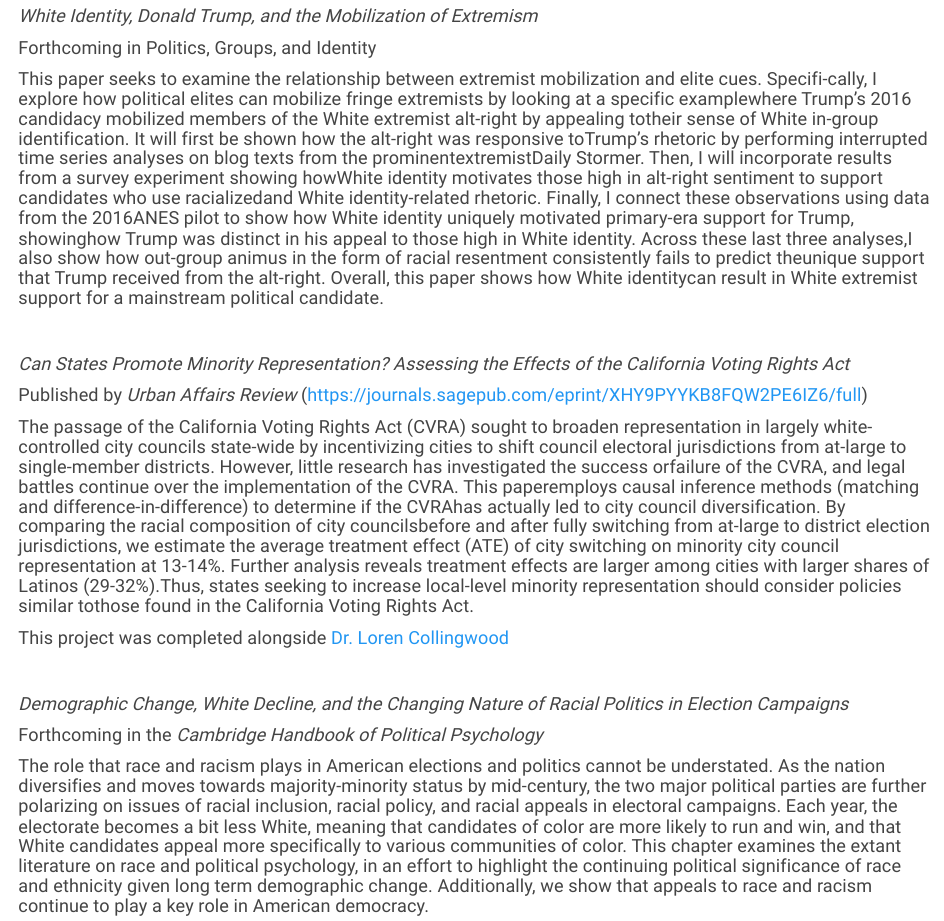
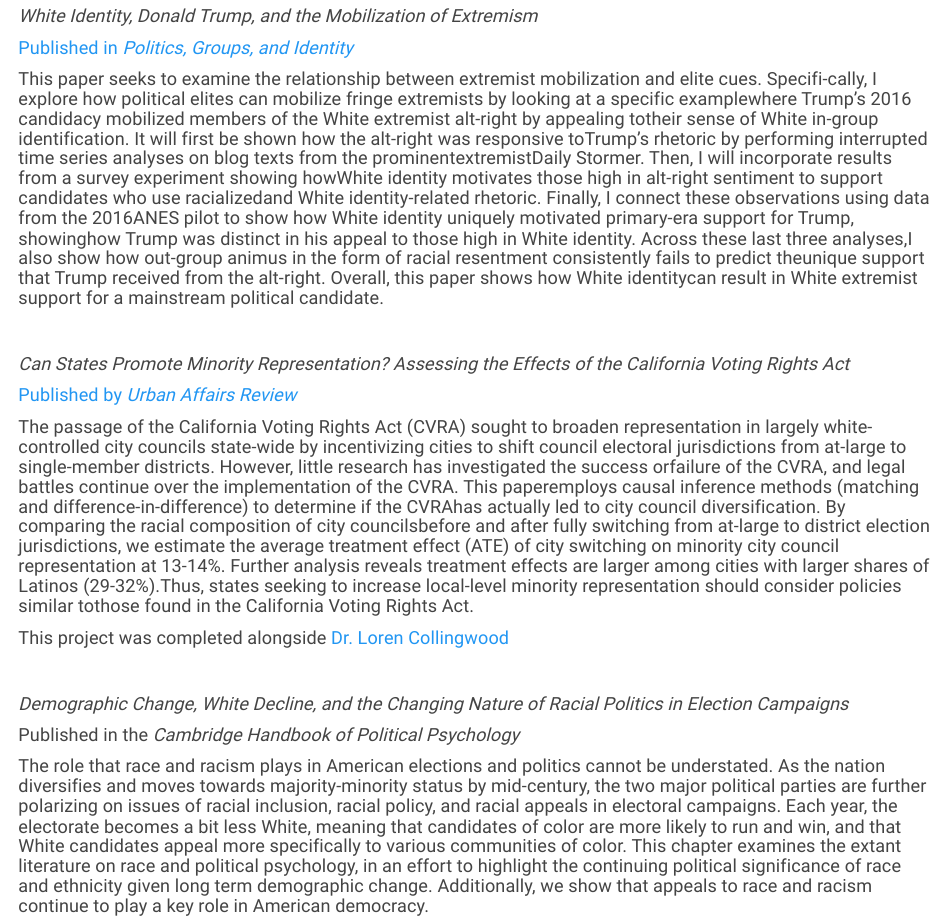
Before and after one commit to SeanDLong/SeanDLong.github.io, an R Markdown document (publications.Rmd): the page in a window 1100 px wide, from 370 px down. Rendered offline with R 4.5, knitr and Pandoc, with nearby package versions; a font, style sheet, LaTeX package, included part or bibliography that could not be used is replaced or left out.

Commit message:
Second 3/16 commit

```diff
--- a/publications.Rmd
+++ b/publications.Rmd
@@ -14,20 +14,20 @@
 #
 
 #### <i> White Identity, Donald Trump, and the Mobilization of Extremism </i>
-#### Forthcoming in Politics, Groups, and Identity
+#### [Published in <i>Politics, Groups, and Identity</i>](images/whiteextremism.pdf)
 #### This paper seeks to examine the relationship between extremist mobilization and elite cues. Specifi-cally, I explore how political elites can mobilize fringe extremists by looking at a specific examplewhere Trump’s 2016 candidacy mobilized members of the White extremist alt-right by appealing totheir sense of White in-group identification. It will first be shown how the alt-right was responsive toTrump’s rhetoric by performing interrupted time series analyses on blog texts from the prominentextremistDaily Stormer.  Then, I will incorporate results from a survey experiment showing howWhite identity motivates those high in alt-right sentiment to support candidates who use racializedand White identity-related rhetoric. Finally, I connect these observations using data from the 2016ANES pilot to show how White identity uniquely motivated primary-era support for Trump, showinghow Trump was distinct in his appeal to those high in White identity. Across these last three analyses,I also show how out-group animus in the form of racial resentment consistently fails to predict theunique support that Trump received from the alt-right. Overall, this paper shows how White identitycan result in White extremist support for a mainstream political candidate.
 ####
 ####
 ####
 #### <i> Can States Promote Minority Representation? Assessing the Effects of the California Voting Rights Act </i>
-#### Published by <i> Urban Affairs Review </i> (https://journals.sagepub.com/eprint/XHY9PYYKB8FQW2PE6IZ6/full)
+#### [Published by<i> Urban Affairs Review</i>](images/cvrapaper.pdf)
 #### The passage of the California Voting Rights Act (CVRA) sought to broaden representation in largely white-controlled city councils state-wide by incentivizing cities to shift council electoral jurisdictions from at-large to single-member districts.  However, little research has investigated the success orfailure of the CVRA, and legal battles continue over the implementation of the CVRA. This paperemploys causal inference methods (matching and difference-in-difference) to determine if the CVRAhas actually led to city council diversification. By comparing the racial composition of city councilsbefore and after fully switching from at-large to district election jurisdictions, we estimate the average treatment effect (ATE) of city switching on minority city council representation at 13-14%. Further analysis reveals treatment effects are larger among cities with larger shares of Latinos (29-32%).Thus, states seeking to increase local-level minority representation should consider policies similar tothose found in the California Voting Rights Act.
 #### This project was completed alongside [Dr. Loren Collingwood](https://www.collingwoodresearch.com/)
 ####
 ####
 ####
 #### <i> Demographic Change, White Decline, and the Changing Nature of Racial Politics in Election Campaigns </i>
-#### Forthcoming in the <i> Cambridge Handbook of Political Psychology </i>
+#### Published in the <i> Cambridge Handbook of Political Psychology </i>
 #### The role that race and racism plays in American elections and politics cannot be understated. As the nation diversifies and moves towards majority-minority status by mid-century, the two major political parties are further polarizing on issues of racial inclusion, racial policy, and racial appeals in electoral campaigns. Each year, the electorate becomes a bit less White, meaning that candidates of color are more likely to run and win, and that White candidates appeal more specifically to various communities of color. This chapter examines the extant literature on race and political psychology, in an effort to highlight the continuing political significance of race and ethnicity given long term demographic change. Additionally, we show that appeals to race and racism continue to play a key role in American democracy.
 #### This project was completed alongside [Dr. Loren Collingwood](https://www.collingwoodresearch.com/) and [Stephanie DeMora](http://www.stephaniedemora.com/)
 
```
Also changed, not shown: index.Rmd (+1 -1 lines), research.Rmd (+1 -1 lines), index.html, publications.html, research.html.
